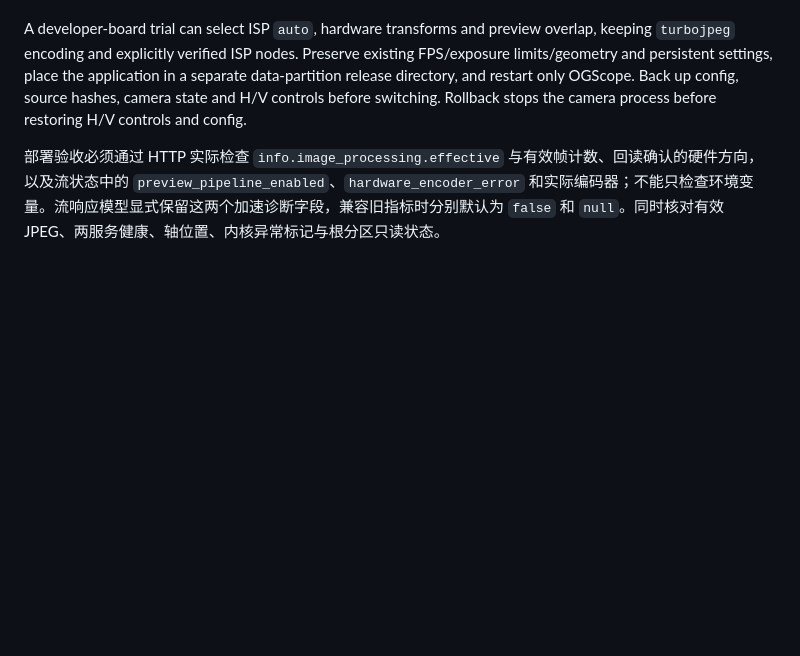
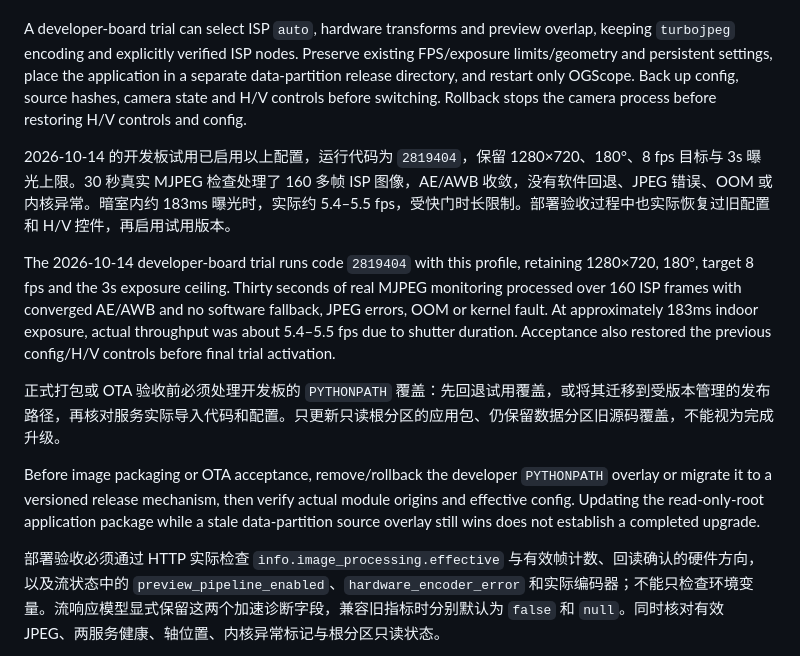
Before and after one commit to OG-star-tech/OGScope, a Markdown page: docs/development/camera-hardware-acceleration.md, the part around the change. GitHub-like rendering; blank space fills up the shorter version.

Commit message:
docs: 记录试用验收与覆盖迁移 / record trial acceptance and overlay migration
记录实机 ISP 启用、长曝光帧率限制和回退验证，并明确正式镜像升级前处理 PYTHONPATH 覆盖。 / Record active ISP, shutter-limited FPS and verified rollback; require handling PYTHONPATH overlays before image upgrades.

```diff
--- a/docs/development/camera-hardware-acceleration.md
+++ b/docs/development/camera-hardware-acceleration.md
@@ -154,6 +154,14 @@ Paired indoor curtain images at 50ms manual exposure confirmed matching software
 
 A developer-board trial can select ISP `auto`, hardware transforms and preview overlap, keeping `turbojpeg` encoding and explicitly verified ISP nodes. Preserve existing FPS/exposure limits/geometry and persistent settings, place the application in a separate data-partition release directory, and restart only OGScope. Back up config, source hashes, camera state and H/V controls before switching. Rollback stops the camera process before restoring H/V controls and config.
 
+2026-10-14 的开发板试用已启用以上配置，运行代码为 `2819404`，保留 1280×720、180°、8 fps 目标与 3s 曝光上限。30 秒真实 MJPEG 检查处理了 160 多帧 ISP 图像，AE/AWB 收敛，没有软件回退、JPEG 错误、OOM 或内核异常。暗室内约 183ms 曝光时，实际约 5.4–5.5 fps，受快门时长限制。部署验收过程中也实际恢复过旧配置和 H/V 控件，再启用试用版本。
+
+The 2026-10-14 developer-board trial runs code `2819404` with this profile, retaining 1280×720, 180°, target 8 fps and the 3s exposure ceiling. Thirty seconds of real MJPEG monitoring processed over 160 ISP frames with converged AE/AWB and no software fallback, JPEG errors, OOM or kernel fault. At approximately 183ms indoor exposure, actual throughput was about 5.4–5.5 fps due to shutter duration. Acceptance also restored the previous config/H/V controls before final trial activation.
+
+正式打包或 OTA 验收前必须处理开发板的 `PYTHONPATH` 覆盖：先回退试用覆盖，或将其迁移到受版本管理的发布路径，再核对服务实际导入代码和配置。只更新只读根分区的应用包、仍保留数据分区旧源码覆盖，不能视为完成升级。
+
+Before image packaging or OTA acceptance, remove/rollback the developer `PYTHONPATH` overlay or migrate it to a versioned release mechanism, then verify actual module origins and effective config. Updating the read-only-root application package while a stale data-partition source overlay still wins does not establish a completed upgrade.
+
 部署验收必须通过 HTTP 实际检查 `info.image_processing.effective` 与有效帧计数、回读确认的硬件方向，以及流状态中的 `preview_pipeline_enabled`、`hardware_encoder_error` 和实际编码器；不能只检查环境变量。流响应模型显式保留这两个加速诊断字段，兼容旧指标时分别默认为 `false` 和 `null`。同时核对有效 JPEG、两服务健康、轴位置、内核异常标记与根分区只读状态。
 
 Acceptance checks actual HTTP processing mode/frame count, verified transforms, stream `preview_pipeline_enabled`/`hardware_encoder_error` and the effective encoder, not merely environment variables. The stream response model explicitly preserves both diagnostics and defaults legacy metrics to `false`/`null`. Verify complete JPEGs, both services, unchanged axes, kernel fault state and read-only root as well.
```
